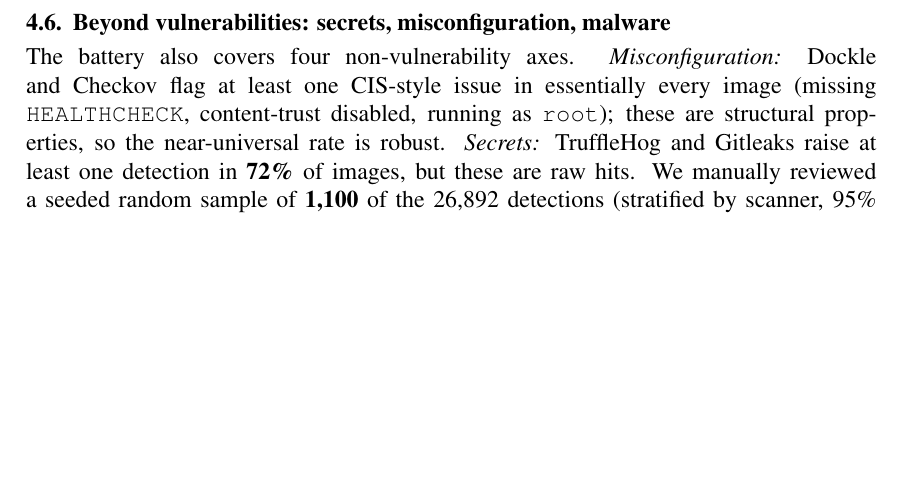
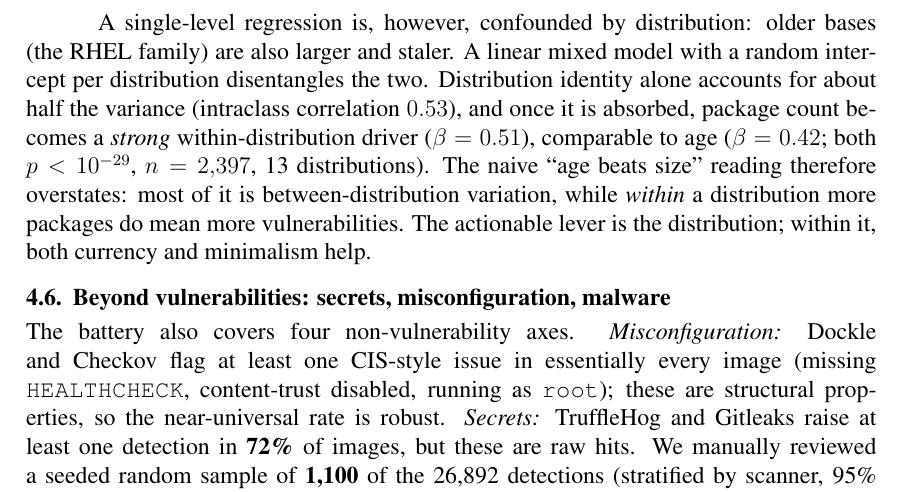
Before and after one commit to ChimangoScan/os-census, a LaTeX paper (paper/main_full.tex): part of page 7 of 10, cut at the place of the change, the shorter picture padded with empty space. Compiled offline with pdfLaTeX.

Commit message:
Mixed-effects model (1|distro): ICC 0.53, packages beta 0.17->0.51 within-distro; corrects the confounded 'age beats size' (review point). Long: full paragraph; short: hedge

```diff
--- a/paper/main_full.tex
+++ b/paper/main_full.tex
@@ -410,6 +410,17 @@ patch cadence, not its girth, sets its posture.
 \end{tabular*}
 \end{table}
 
+A single-level regression is, however, confounded by distribution: older bases
+(the RHEL family) are also larger and staler. A linear mixed model with a random
+intercept per distribution disentangles the two. Distribution identity alone
+accounts for about half the variance (intraclass correlation $0.53$), and once
+it is absorbed, package count becomes a \emph{strong} within-distribution driver
+($\beta=0.51$), comparable to age ($\beta=0.42$; both $p<10^{-29}$, $n=2{,}397$,
+13 distributions). The naive ``age beats size'' reading therefore overstates:
+most of it is between-distribution variation, while \emph{within} a distribution
+more packages do mean more vulnerabilities. The actionable lever is the
+distribution; within it, both currency and minimalism help.
+
 \subsection{Beyond vulnerabilities: secrets, misconfiguration, malware}
 \label{sec:other}
 The battery also covers four non-vulnerability axes.
```
Also changed, not shown: paper/main.tex (+4 -2 lines), paper/main.pdf, paper/main_full.pdf, 1 other file.
